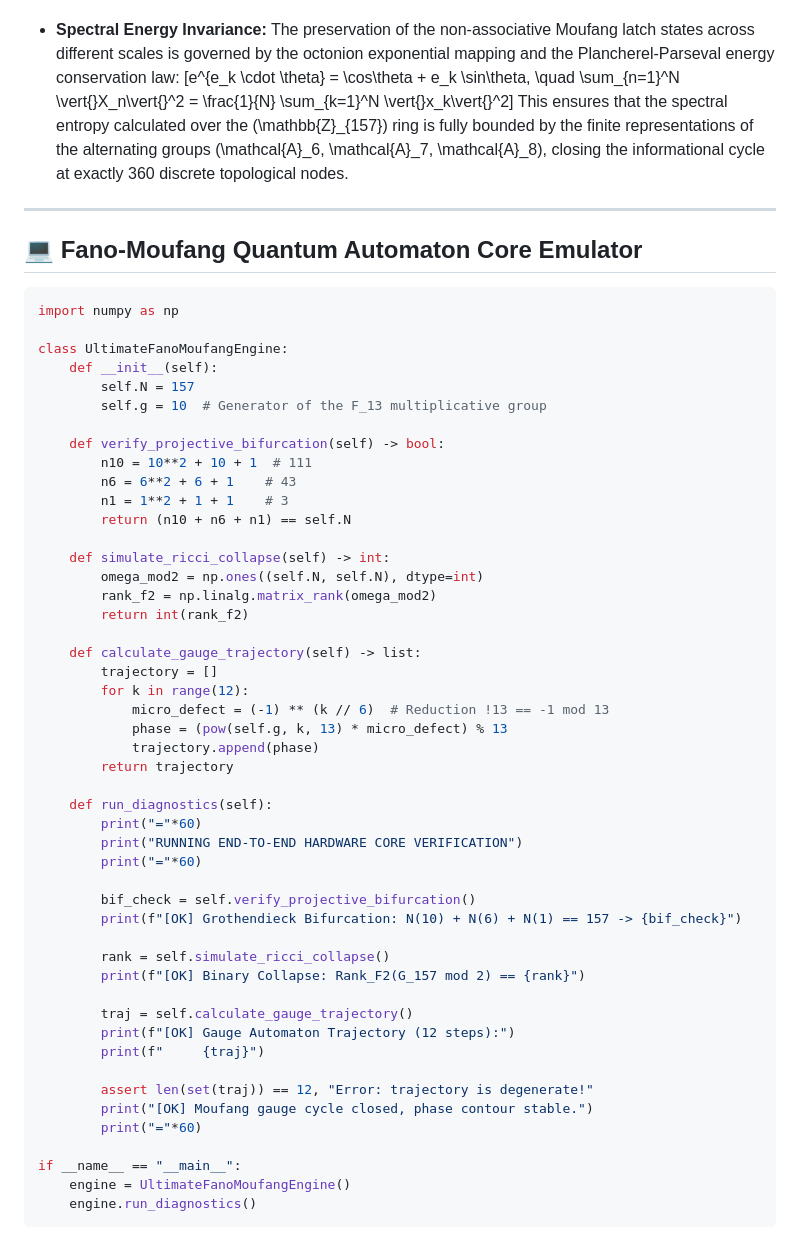
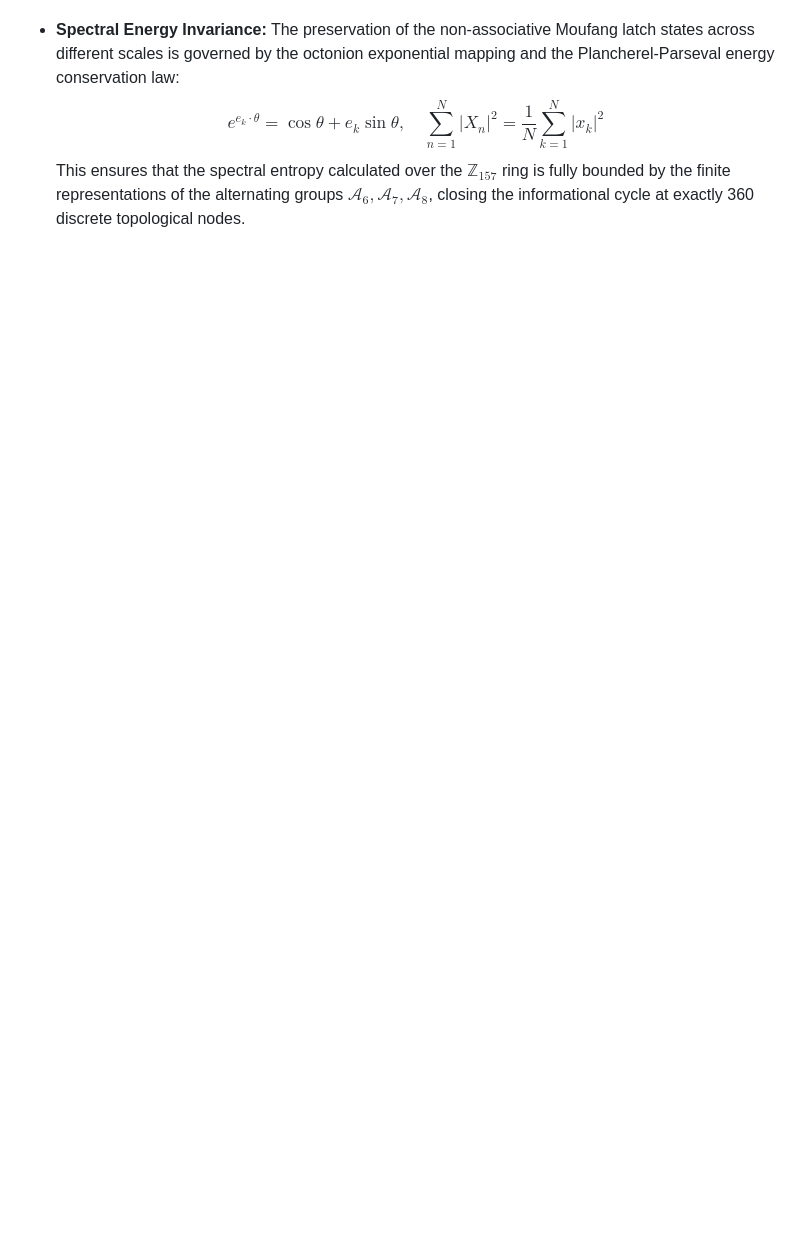
Before and after one commit to aleksejmohov647-hub/fano-7b-homoeostat, a Markdown page: README.md, the part around one of its changes. Rendered like a GitHub page; blank space fills up the shorter version.

````diff
--- a/README.md
+++ b/README.md
@@ -67,59 +67,4 @@ The structural angular deviation from pure Euclidean orthogonality (\(\Delta\the
 
 * **Spectral Energy Invariance:** The preservation of the non-associative Moufang latch states across different scales is governed by the octonion exponential mapping and the Plancherel-Parseval energy conservation law:
-\[e^{e_k \cdot \theta} = \cos\theta + e_k \sin\theta, \quad \sum_{n=1}^N \vert{}X_n\vert{}^2 = \frac{1}{N} \sum_{k=1}^N \vert{}x_k\vert{}^2\]
-This ensures that the spectral entropy calculated over the \(\mathbb{Z}_{157}\) ring is fully bounded by the finite representations of the alternating groups \(\mathcal{A}_6, \mathcal{A}_7, \mathcal{A}_8\), closing the informational cycle at exactly 360 discrete topological nodes.
-
----
-
-## 💻 Fano-Moufang Quantum Automaton Core Emulator
-
-```python
-import numpy as np
-
-class UltimateFanoMoufangEngine:
-    def __init__(self):
-        self.N = 157
-        self.g = 10  # Generator of the F_13 multiplicative group
-
-    def verify_projective_bifurcation(self) -> bool:
-        n10 = 10**2 + 10 + 1  # 111
-        n6 = 6**2 + 6 + 1    # 43
-        n1 = 1**2 + 1 + 1    # 3
-        return (n10 + n6 + n1) == self.N
-
-    def simulate_ricci_collapse(self) -> int:
-        omega_mod2 = np.ones((self.N, self.N), dtype=int)
-        rank_f2 = np.linalg.matrix_rank(omega_mod2)
-        return int(rank_f2)
-
-    def calculate_gauge_trajectory(self) -> list:
-        trajectory = []
-        for k in range(12):
-            micro_defect = (-1) ** (k // 6)  # Reduction !13 == -1 mod 13
-            phase = (pow(self.g, k, 13) * micro_defect) % 13
-            trajectory.append(phase)
-        return trajectory
-
-    def run_diagnostics(self):
-        print("="*60)
-        print("RUNNING END-TO-END HARDWARE CORE VERIFICATION")
-        print("="*60)
-
-        bif_check = self.verify_projective_bifurcation()
-        print(f"[OK] Grothendieck Bifurcation: N(10) + N(6) + N(1) == 157 -> {bif_check}")
-
-        rank = self.simulate_ricci_collapse()
-        print(f"[OK] Binary Collapse: Rank_F2(G_157 mod 2) == {rank}")
-
-        traj = self.calculate_gauge_trajectory()
-        print(f"[OK] Gauge Automaton Trajectory (12 steps):")
-        print(f"     {traj}")
-
-        assert len(set(traj)) == 12, "Error: trajectory is degenerate!"
-        print("[OK] Moufang gauge cycle closed, phase contour stable.")
-        print("="*60)
-
-if __name__ == "__main__":
-    engine = UltimateFanoMoufangEngine()
-    engine.run_diagnostics()
-```
+$$e^{e_k \cdot \theta} = \cos\theta + e_k \sin\theta, \quad \sum_{n=1}^N |X_n|^2 = \frac{1}{N} \sum_{k=1}^N |x_k|^2$$
+This ensures that the spectral entropy calculated over the $\mathbb{Z}_{157}$ ring is fully bounded by the finite representations of the alternating groups $\mathcal{A}_6, \mathcal{A}_7, \mathcal{A}_8$, closing the informational cycle at exactly 360 discrete topological nodes.
````
Also changed, not shown: other parts of README.md (+26 -26 lines).
